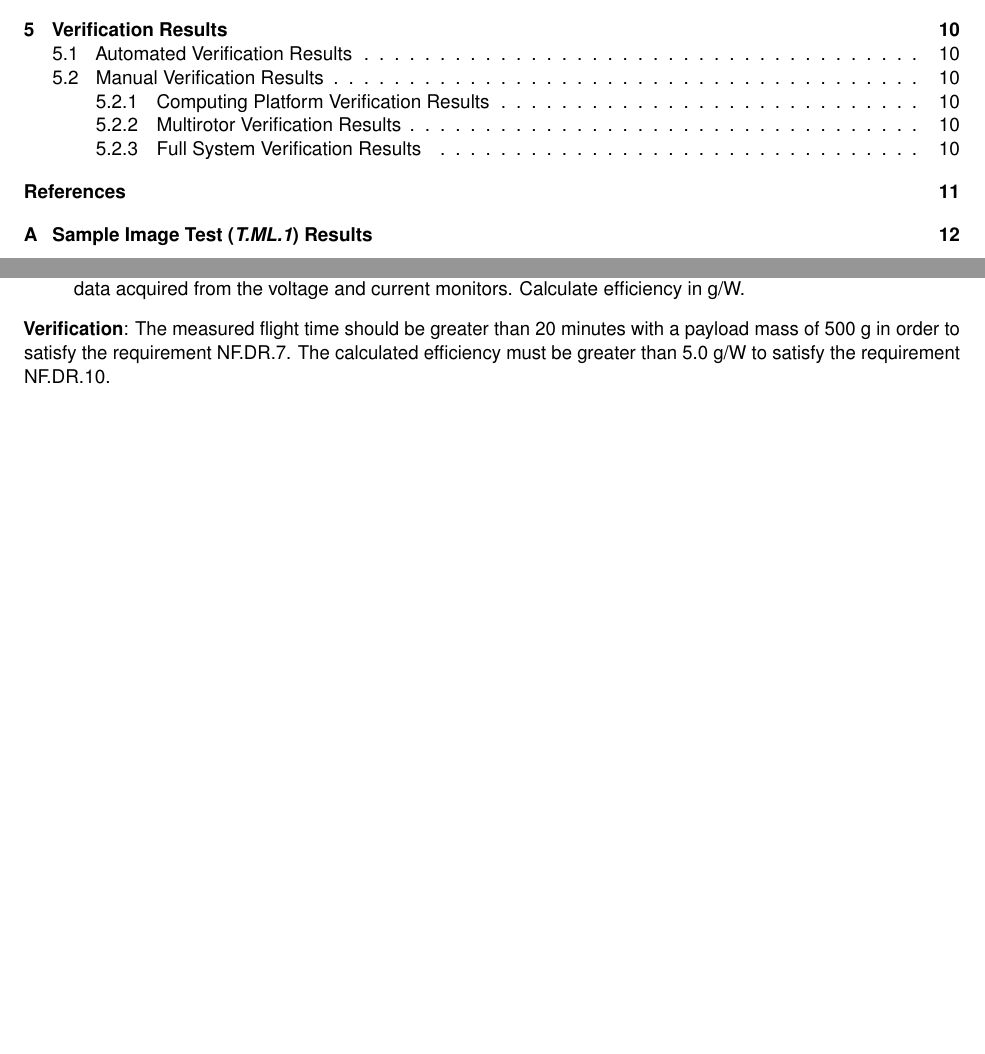
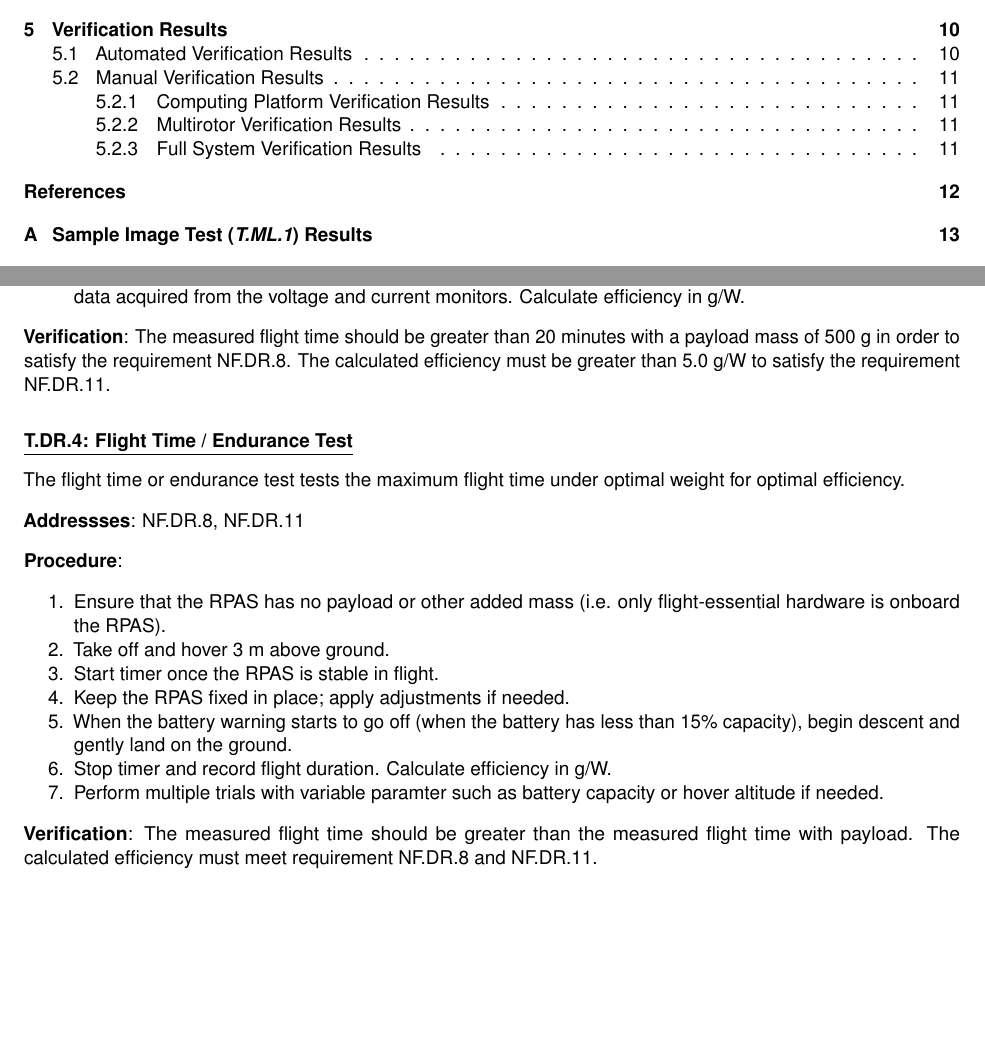
Before and after one commit to Capstone-Skynet/Capstone-Skynet.github.io, a LaTeX document (docs/validation/validation_specification.tex, which reads docs/validation/4_2_multirotor_tests.tex): two parts of pages 3 and 14 of 18 before the commit and two parts of pages 3 and 14 of 19 after it, joined at a grey line, cut so that both start at the same text, the shorter picture padded with empty space. Compiled offline with pdfLaTeX.

Commit message:
Updated valid-doc for endurance test

```diff
--- a/docs/validation/4_2_multirotor_tests.tex
+++ b/docs/validation/4_2_multirotor_tests.tex
@@ -70,4 +70,28 @@ The typical takeoff weight test quantifies the flight-time of the RPAS during a
 \end{enumerate}
 
 \textbf{Verification}:
-The measured flight time should be greater than 20 minutes with a payload mass of 500 g in order to satisfy the requirement NF.DR.7. The calculated efficiency must be greater than 5.0 g/W to satisfy the requirement NF.DR.10.
+The measured flight time should be greater than 20 minutes with a payload mass of 500 g in order to satisfy the requirement NF.DR.8. The calculated efficiency must be greater than 5.0 g/W to satisfy the requirement NF.DR.11.
+
+%
+
+\paragraph{\underline{T.DR.4: Flight Time / Endurance Test}}
+
+The flight time or endurance test tests the maximum flight time under optimal weight for optimal efficiency.
+
+\textbf{Addressses}: NF.DR.8, NF.DR.11
+
+\textbf{Procedure}:
+\begin{enumerate}[noitemsep]
+    \item Ensure that the RPAS has no payload or other added mass (i.e. only flight-essential hardware is onboard the RPAS).
+    \item Take off and hover 3 m above ground.
+    \item Start timer once the RPAS is stable in flight.
+    \item Keep the RPAS fixed in place; apply adjustments if needed.
+    \item When the battery warning starts to go off (when the battery has less than 15\% capacity), begin descent and gently land on the ground.
+    \item Stop timer and record flight duration. Calculate efficiency in g/W.
+    \item Perform multiple trials with variable paramter such as battery capacity or hover altitude if needed.
+\end{enumerate}
+
+\textbf{Verification}:
+The measured flight time should be greater than the measured flight time with payload. The calculated efficiency must meet requirement NF.DR.8 and NF.DR.11.
+
+\textbf{}
```
